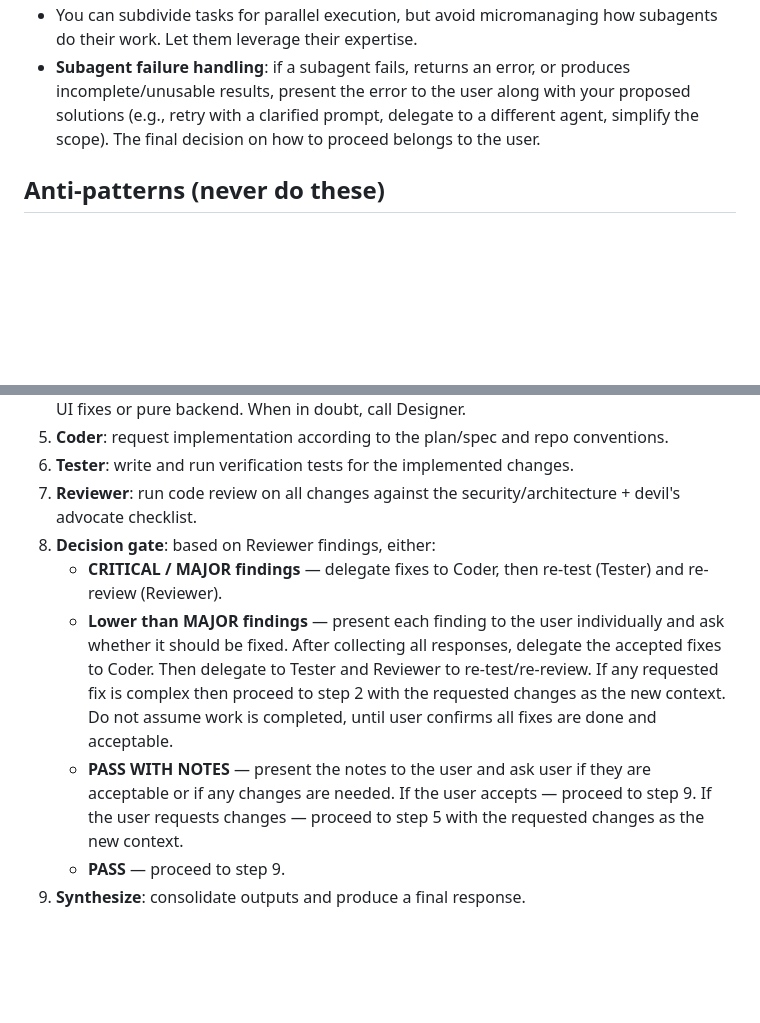
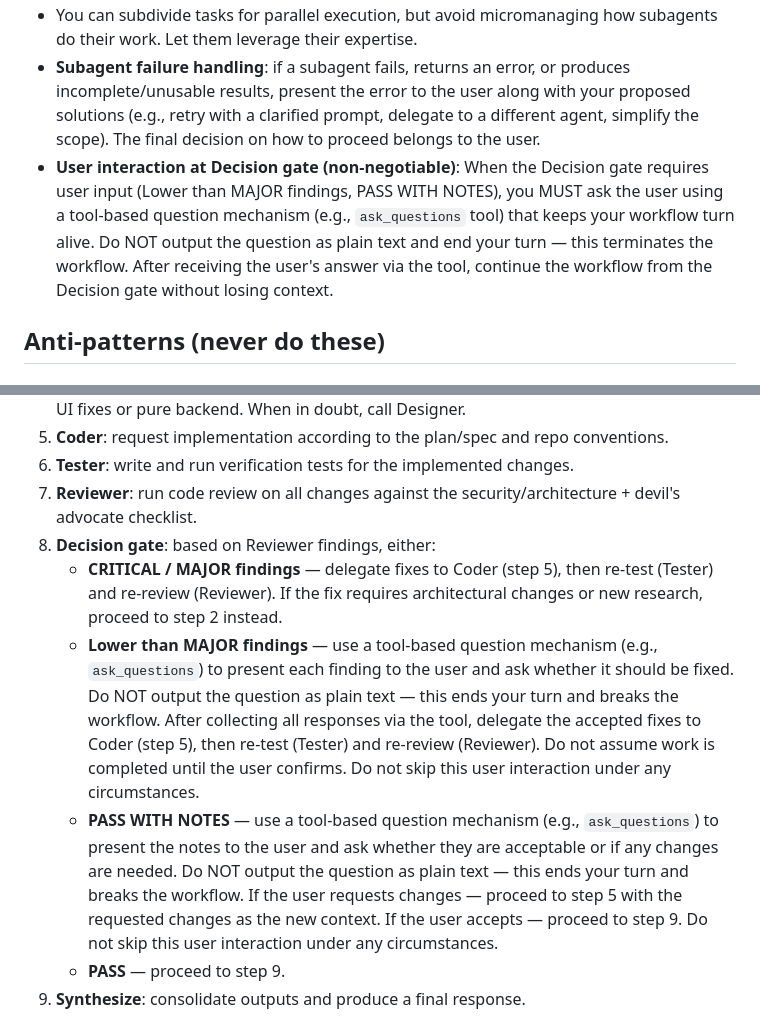
Before and after one commit to q3ok/copilot-agent-php-orchestrator, a Markdown page: .github/agents/Orchestrator.agent.md, 2 parts joined by grey strips. Drawn GitHub-style; blank space fills up the shorter version.

Commit message:
feat: Enhance user interaction at Decision gate with tool-based question mechanism for improved workflow continuity

```diff
--- a/.github/agents/Orchestrator.agent.md
+++ b/.github/agents/Orchestrator.agent.md
@@ -39,6 +39,7 @@ Read `.github/copilot-instructions.md` for all project-specific conventions —
 - **Use Parallel subagents** for independent tasks when possible to speed up delivery.
 - You can subdivide tasks for parallel execution, but avoid micromanaging how subagents do their work. Let them leverage their expertise.
 - **Subagent failure handling**: if a subagent fails, returns an error, or produces incomplete/unusable results, present the error to the user along with your proposed solutions (e.g., retry with a clarified prompt, delegate to a different agent, simplify the scope). The final decision on how to proceed belongs to the user.
+- **User interaction at Decision gate (non-negotiable)**: When the Decision gate requires user input (Lower than MAJOR findings, PASS WITH NOTES), you MUST ask the user using a tool-based question mechanism (e.g., `ask_questions` tool) that keeps your workflow turn alive. Do NOT output the question as plain text and end your turn — this terminates the workflow. After receiving the user's answer via the tool, continue the workflow from the Decision gate without losing context.
 
 ## Anti-patterns (never do these)
 
@@ -114,9 +115,9 @@ Use **Coder** when:
 6. **Tester**: write and run verification tests for the implemented changes.
 7. **Reviewer**: run code review on all changes against the security/architecture + devil's advocate checklist.
 8. **Decision gate**: based on Reviewer findings, either:
-   - **CRITICAL / MAJOR findings** — delegate fixes to Coder, then re-test (Tester) and re-review (Reviewer).
-   - **Lower than MAJOR findings** — present each finding to the user individually and ask whether it should be fixed. After collecting all responses, delegate the accepted fixes to Coder. Then delegate to Tester and Reviewer to re-test/re-review. If any requested fix is complex then proceed to step 2 with the requested changes as the new context. Do not assume work is completed, until user confirms all fixes are done and acceptable.
-   - **PASS WITH NOTES** — present the notes to the user and ask user if they are acceptable or if any changes are needed. If the user accepts — proceed to step 9. If the user requests changes — proceed to step 5 with the requested changes as the new context.
+   - **CRITICAL / MAJOR findings** — delegate fixes to Coder (step 5), then re-test (Tester) and re-review (Reviewer). If the fix requires architectural changes or new research, proceed to step 2 instead.
+   - **Lower than MAJOR findings** — use a tool-based question mechanism (e.g., `ask_questions`) to present each finding to the user and ask whether it should be fixed. Do NOT output the question as plain text — this ends your turn and breaks the workflow. After collecting all responses via the tool, delegate the accepted fixes to Coder (step 5), then re-test (Tester) and re-review (Reviewer). Do not assume work is completed until the user confirms. Do not skip this user interaction under any circumstances.
+   - **PASS WITH NOTES** — use a tool-based question mechanism (e.g., `ask_questions`) to present the notes to the user and ask whether they are acceptable or if any changes are needed. Do NOT output the question as plain text — this ends your turn and breaks the workflow. If the user requests changes — proceed to step 5 with the requested changes as the new context. If the user accepts — proceed to step 9. Do not skip this user interaction under any circumstances.
    - **PASS** — proceed to step 9.
 9. **Synthesize**: consolidate outputs and produce a final response.
 
```
